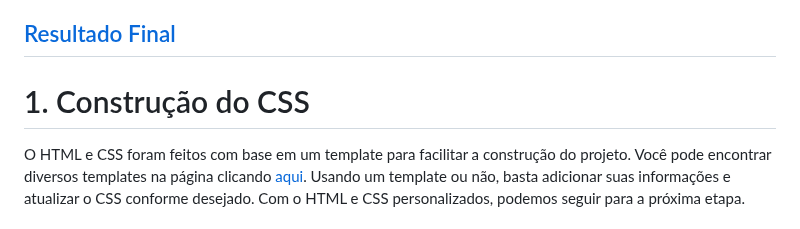
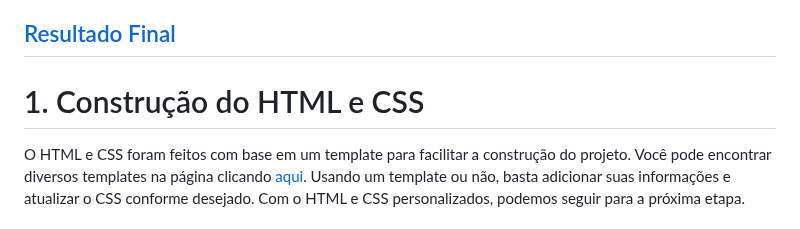
Before and after one commit to 0rioncloud/aws-cloud-resume-challenger, a Markdown page: README.md, the part around the change. Drawn GitHub-style.

```diff
--- a/README.md
+++ b/README.md
@@ -32,7 +32,7 @@ Alguns links serão adicionados para esclarecer os serviços e funcionalidades u
 
 ## [Resultado Final](https://cv.salmeidacloud.com)
 
-# 1. Construção do CSS
+# 1. Construção do HTML e CSS
 O HTML e CSS foram feitos com base em um template para facilitar a construção do projeto. Você pode encontrar diversos templates na página clicando [aqui](https://www.free-css.com/template-categories/portfolio). Usando um template ou não, basta adicionar suas informações e atualizar o CSS conforme desejado. Com o HTML e CSS personalizados, podemos seguir para a próxima etapa.
 
 # 2. Hospedagem de Site Estático no S3
```
